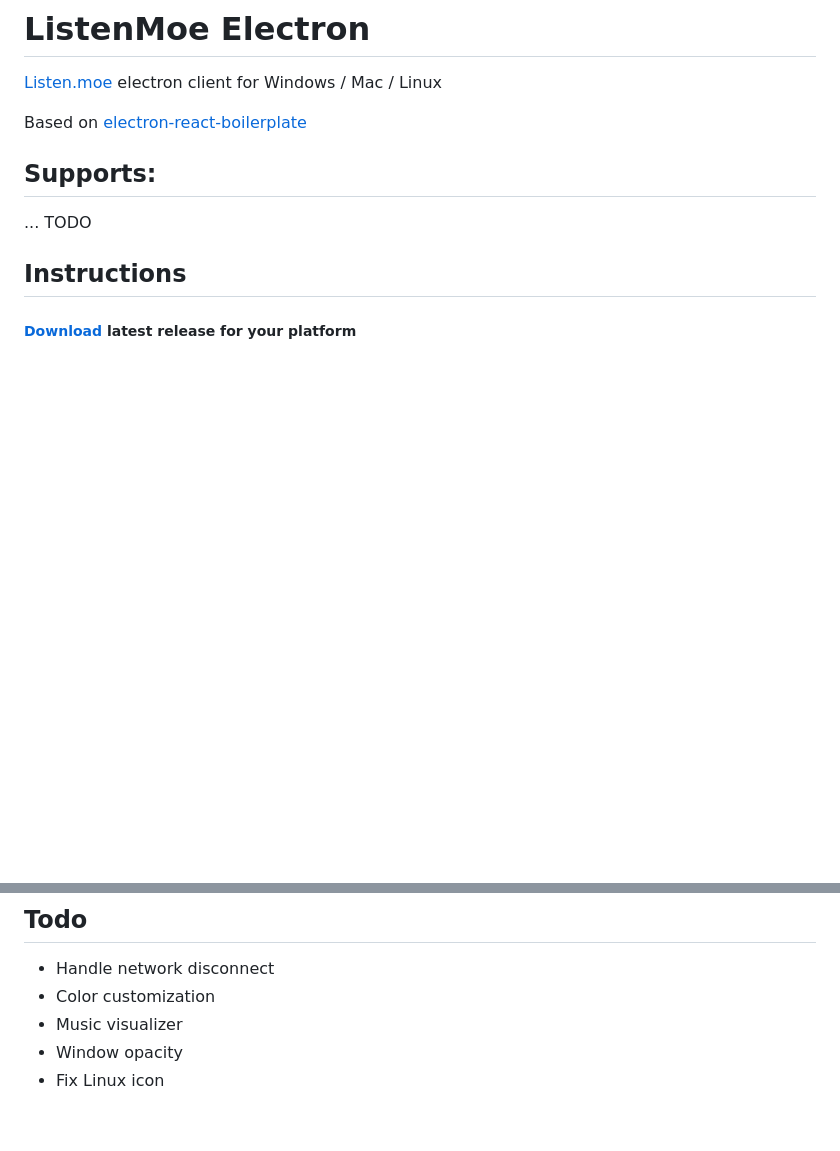
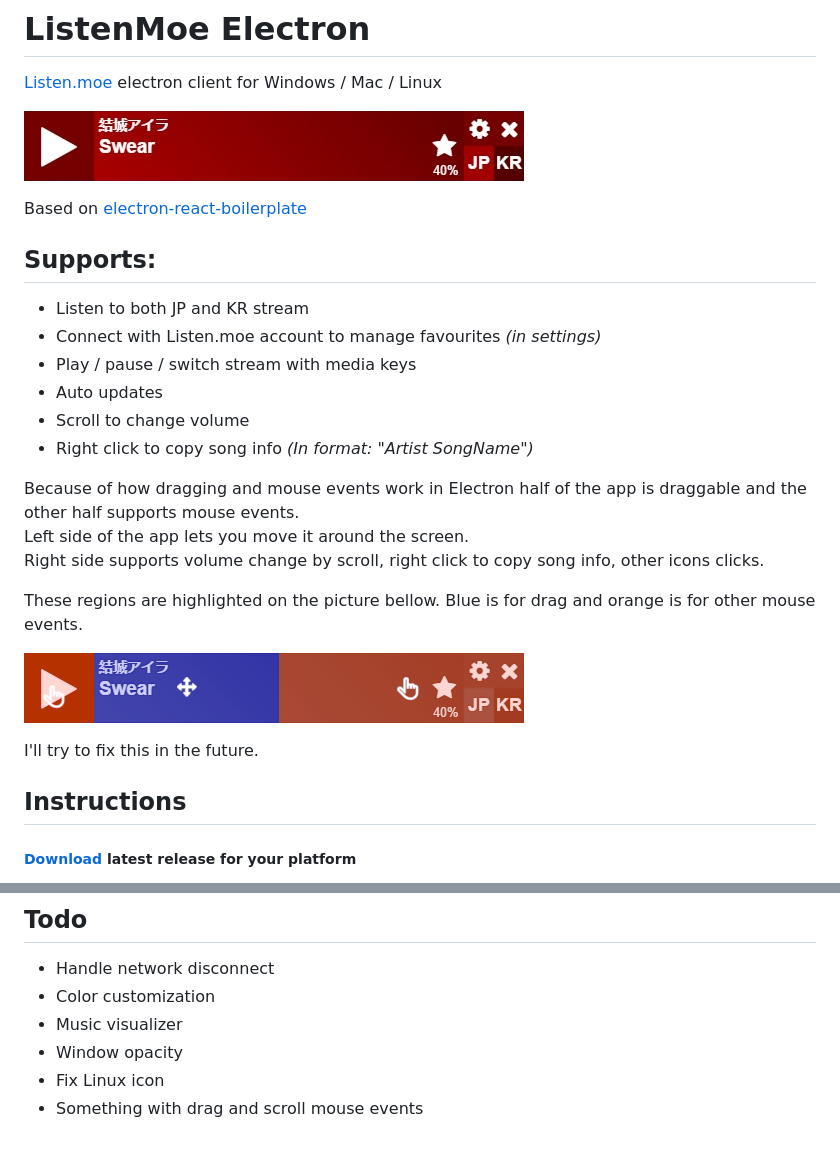
Before and after one commit to aklein13/listen-moe-electron, a Markdown page: README.md, 2 parts joined by grey strips. Rendered like a GitHub page; pictures changed too: docs/app.jpg (added), docs/mouse.jpg (added); blank space fills up the shorter version.

Commit message:
finally finished readme

```diff
--- a/README.md
+++ b/README.md
@@ -2,10 +2,28 @@
 
 [Listen.moe](https://www.listen.moe) electron client for Windows / Mac / Linux
 
+![App](./docs/app.jpg)
+
 Based on [electron-react-boilerplate](https://github.com/chentsulin/electron-react-boilerplate)
 
 ## Supports:
-... TODO
+- Listen to both JP and KR stream
+- Connect with Listen.moe account to manage favourites <i>(in settings)</i>
+- Play / pause / switch stream with media keys
+- Auto updates
+- Scroll to change volume
+- Right click to copy song info <i>(In format: "Artist SongName")</i>
+
+Because of how dragging and mouse events work in Electron half of the app is draggable and the other half supports
+mouse events.
+<br/>Left side of the app lets you move it around the screen.
+<br/>Right side supports volume change by scroll, right click to copy song info, other icons clicks.
+
+These regions are highlighted on the picture bellow. Blue is for drag and orange is for other mouse events.
+
+![Mouse](./docs/mouse.jpg)
+
+I'll try to fix this in the future.
 
 ## Instructions
 ##### [Download](https://github.com/aklein13/listen-moe-electron/releases/latest) latest release for your platform
@@ -48,3 +66,4 @@ npm run package-all
 - Music visualizer
 - Window opacity
 - Fix Linux icon
+- Something with drag and scroll mouse events
```
